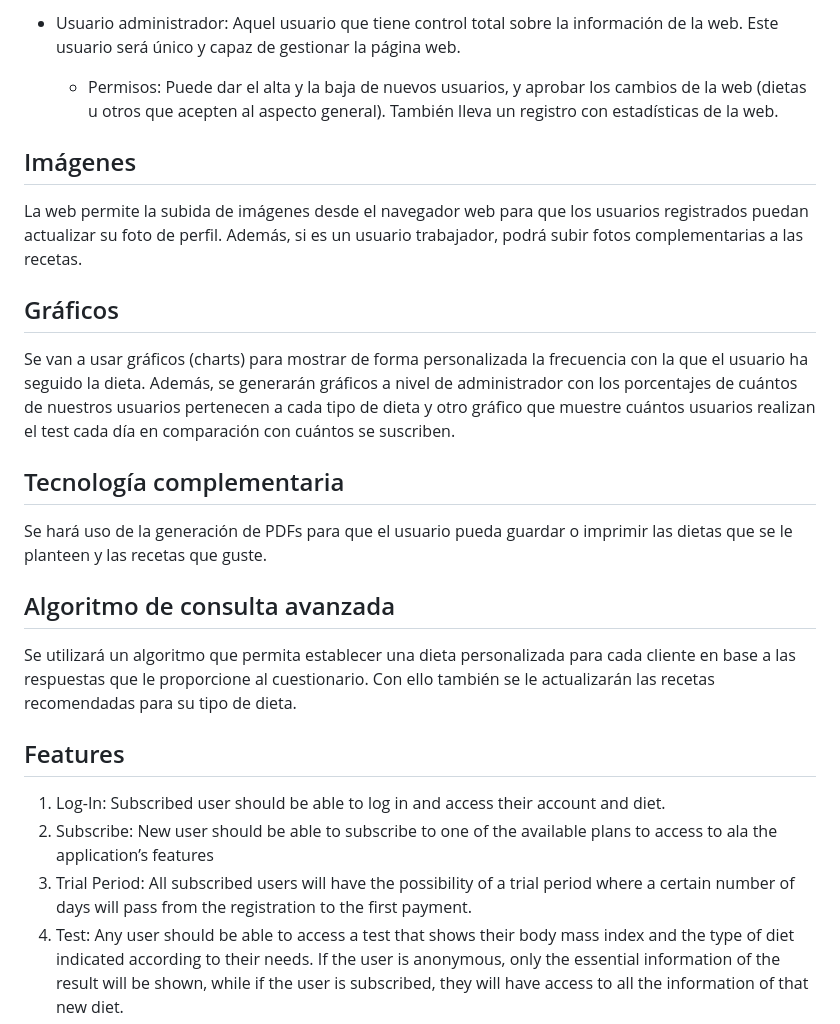
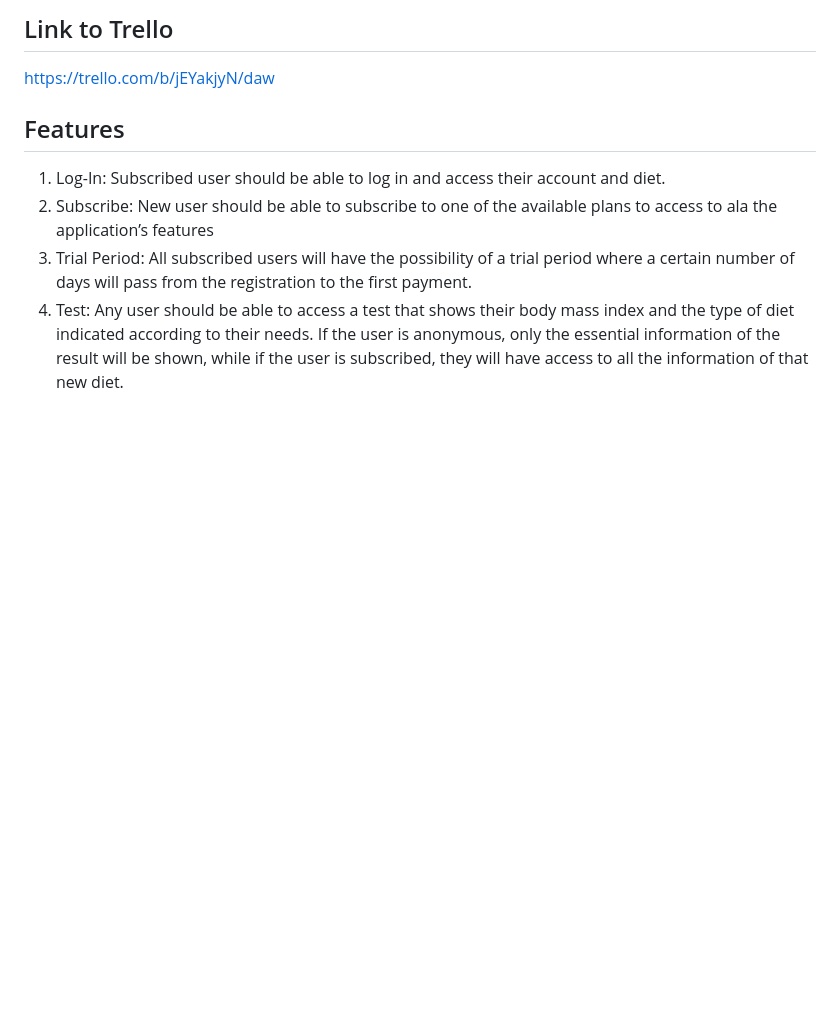
Before and after one commit to CodeURJC-DAW-2022-23/webapp10, a Markdown page: README.md, the part around one of its changes. Drawn GitHub-style; blank space fills up the shorter version.

```diff
--- a/README.md
+++ b/README.md
@@ -44,20 +10,5 @@ Ambos usuarios tendrán datos personalizados como su nombre y una imagen. En el
-+ Usuario administrador: Aquel usuario que tiene control total sobre la información de la web. Este usuario será único y capaz de gestionar la página web.
-
-  - Permisos: Puede dar el alta y la baja de nuevos usuarios, y aprobar los cambios de la web (dietas u otros que acepten al aspecto general). También lleva un registro con estadísticas de la web.
-
-
-## Imágenes
-La web permite la subida de imágenes desde el navegador web para que los usuarios registrados puedan actualizar su foto de perfil. Además, si es un usuario trabajador, podrá subir fotos complementarias a las recetas.
-
-## Gráficos
-Se van a usar gráficos (charts) para mostrar de forma personalizada la frecuencia con la que el usuario ha seguido la dieta.
-Además, se generarán gráficos a nivel de administrador con los porcentajes de cuántos de nuestros usuarios pertenecen a cada tipo de dieta y otro gráfico que muestre cuántos usuarios realizan el test cada día en comparación con cuántos se suscriben.
-
-## Tecnología complementaria
-Se hará uso de la generación de PDFs para que el usuario pueda guardar o imprimir las dietas que se le planteen y las recetas que guste.
-
-## Algoritmo de consulta avanzada
-Se utilizará un algoritmo que permita establecer una dieta personalizada para cada cliente en base a las respuestas que le proporcione al cuestionario. Con ello también se le actualizarán las recetas recomendadas para su tipo de dieta.
+## Link to Trello
+https://trello.com/b/jEYakjyN/daw
 
 ## Features
 1. Log-In: Subscribed user should be able to log in and access their account and diet.
```
Also changed, not shown: other parts of README.md (+7 -41 lines).
